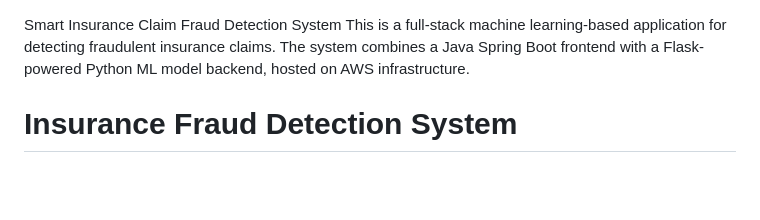
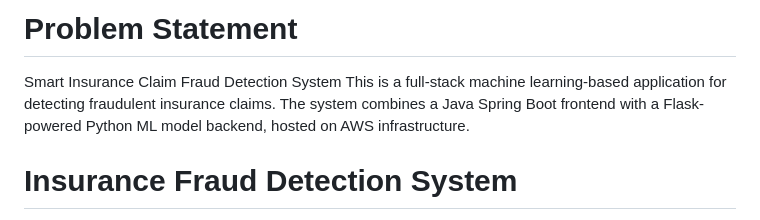
Before and after one commit to ShubhamGhalsasi2003/-Smart-Insurance-Claim-Fraud-Detection-and-Management-System, a Markdown page: README_Insurance_Fraud_System.md, the part around the change. Rendered like a GitHub page; blank space fills up the shorter version.

```diff
--- a/README_Insurance_Fraud_System.md
+++ b/README_Insurance_Fraud_System.md
@@ -1,3 +1,4 @@
+# Problem Statement
 Smart Insurance Claim Fraud Detection System
 This is a full-stack machine learning-based application for detecting fraudulent insurance claims. The system combines a Java Spring Boot frontend with a Flask-powered Python ML model backend, hosted on AWS infrastructure.
 
```
